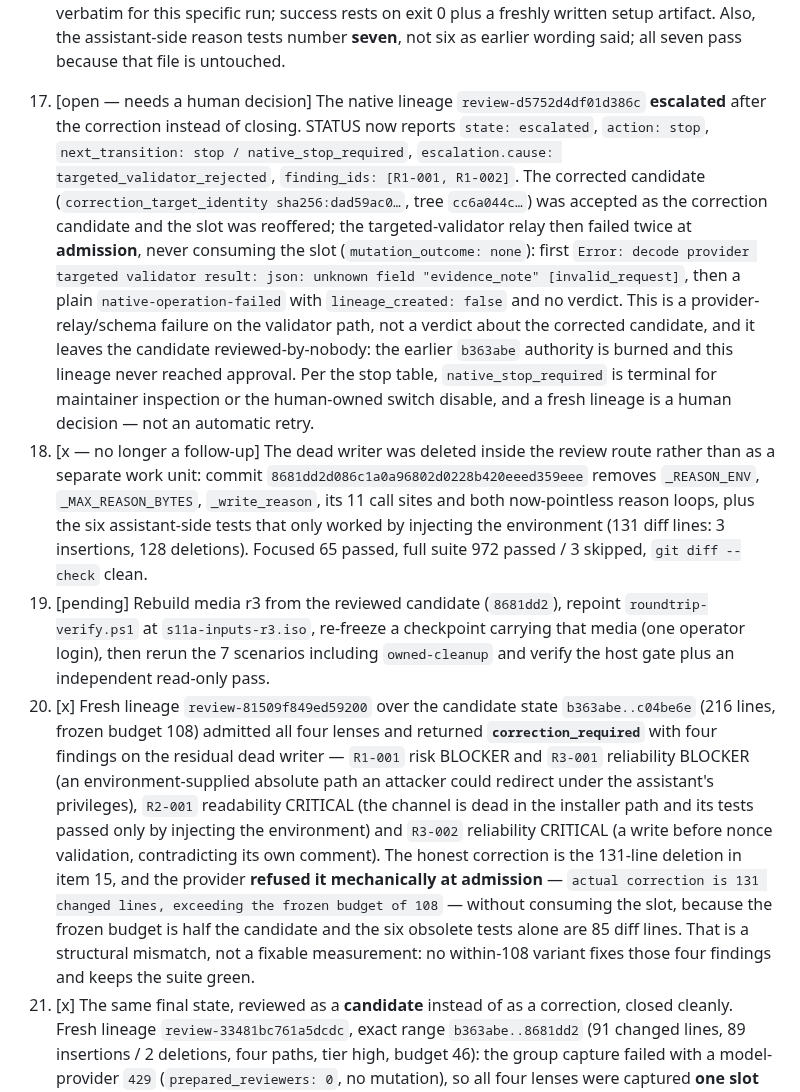
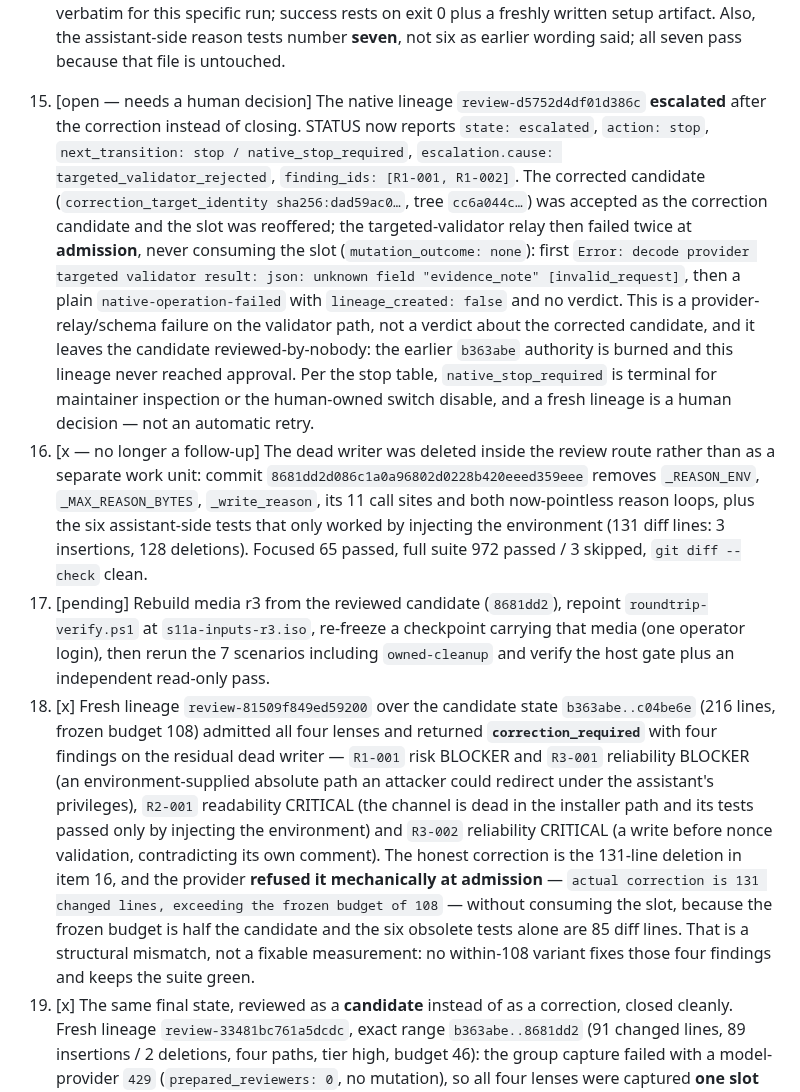
Before and after one commit to dnieblesdev/yasb-limitora, a Markdown page: odd/tasks/s11a-setup-assist-security.md, the part around one of its changes. Rendered like a GitHub page.

```diff
--- a/odd/tasks/s11a-setup-assist-security.md
+++ b/odd/tasks/s11a-setup-assist-security.md
@@ -35,10 +35,10 @@ Resolve native finding `R1-nonce-predictable-transport` in the S11a candidate be
    - Landed as commit `c04be6ebf4caf557a50f4fdc9771d2f9e65964ae` on `feat/s11a-setup-assist` (89 diff lines: 28 insertions, 61 deletions; inside the declared 96-line plan) after the user authorized that local commit. The installer now logs `assistant reported non-zero exit (code N)`.
    - Independent verification passed: focused `tests/test_inno_script.py` 44 passed; full suite 978 passed / 3 skipped; `git diff --check` clean; only the two allowed paths changed; ISCC 6.7.3 compile exit 0 with the required `/DAppVersion`, `/DSourceDir`, `/DOutputDir` defines. The verifier's first authorized ISCC command lacked those defines, aborted at `PreprocessingError` on line 3 and produced no parse evidence; the verifier refused to invent defines instead of working around the command, which is the correct behavior. The corrected compile produced a fresh artifact and the preprocessor abort disappeared.
    - Evidence limits recorded honestly: the quiet ISCC invocation suppresses stdout, so neither the `Line 54: Including file: ...SetupAssistant.isi` line nor compiler warnings could be captured verbatim for this specific run; success rests on exit 0 plus a freshly written setup artifact. Also, the assistant-side reason tests number **seven**, not six as earlier wording said; all seven pass because that file is untouched.
-17. [open — needs a human decision] The native lineage `review-d5752d4df01d386c` **escalated** after the correction instead of closing. STATUS now reports `state: escalated`, `action: stop`, `next_transition: stop / native_stop_required`, `escalation.cause: targeted_validator_rejected`, `finding_ids: [R1-001, R1-002]`. The corrected candidate (`correction_target_identity sha256:dad59ac0…`, tree `cc6a044c…`) was accepted as the correction candidate and the slot was reoffered; the targeted-validator relay then failed twice at **admission**, never consuming the slot (`mutation_outcome: none`): first `Error: decode provider targeted validator result: json: unknown field "evidence_note" [invalid_request]`, then a plain `native-operation-failed` with `lineage_created: false` and no verdict. This is a provider-relay/schema failure on the validator path, not a verdict about the corrected candidate, and it leaves the candidate reviewed-by-nobody: the earlier `b363abe` authority is burned and this lineage never reached approval. Per the stop table, `native_stop_required` is terminal for maintainer inspection or the human-owned switch disable, and a fresh lineage is a human decision — not an automatic retry.
-15. [x — no longer a follow-up] The dead writer was deleted inside the review route rather than as a separate work unit: commit `8681dd2d086c1a0a96802d0228b420eeed359eee` removes `_REASON_ENV`, `_MAX_REASON_BYTES`, `_write_reason`, its 11 call sites and both now-pointless reason loops, plus the six assistant-side tests that only worked by injecting the environment (131 diff lines: 3 insertions, 128 deletions). Focused 65 passed, full suite 972 passed / 3 skipped, `git diff --check` clean.
-16. [pending] Rebuild media r3 from the reviewed candidate (`8681dd2`), repoint `roundtrip-verify.ps1` at `s11a-inputs-r3.iso`, re-freeze a checkpoint carrying that media (one operator login), then rerun the 7 scenarios including `owned-cleanup` and verify the host gate plus an independent read-only pass.
-18. [x] Fresh lineage `review-81509f849ed59200` over the candidate state `b363abe..c04be6e` (216 lines, frozen budget 108) admitted all four lenses and returned **`correction_required`** with four findings on the residual dead writer — `R1-001` risk BLOCKER and `R3-001` reliability BLOCKER (an environment-supplied absolute path an attacker could redirect under the assistant's privileges), `R2-001` readability CRITICAL (the channel is dead in the installer path and its tests passed only by injecting the environment) and `R3-002` reliability CRITICAL (a write before nonce validation, contradicting its own comment). The honest correction is the 131-line deletion in item 15, and the provider **refused it mechanically at admission** — `actual correction is 131 changed lines, exceeding the frozen budget of 108` — without consuming the slot, because the frozen budget is half the candidate and the six obsolete tests alone are 85 diff lines. That is a structural mismatch, not a fixable measurement: no within-108 variant fixes those four findings and keeps the suite green.
+15. [open — needs a human decision] The native lineage `review-d5752d4df01d386c` **escalated** after the correction instead of closing. STATUS now reports `state: escalated`, `action: stop`, `next_transition: stop / native_stop_required`, `escalation.cause: targeted_validator_rejected`, `finding_ids: [R1-001, R1-002]`. The corrected candidate (`correction_target_identity sha256:dad59ac0…`, tree `cc6a044c…`) was accepted as the correction candidate and the slot was reoffered; the targeted-validator relay then failed twice at **admission**, never consuming the slot (`mutation_outcome: none`): first `Error: decode provider targeted validator result: json: unknown field "evidence_note" [invalid_request]`, then a plain `native-operation-failed` with `lineage_created: false` and no verdict. This is a provider-relay/schema failure on the validator path, not a verdict about the corrected candidate, and it leaves the candidate reviewed-by-nobody: the earlier `b363abe` authority is burned and this lineage never reached approval. Per the stop table, `native_stop_required` is terminal for maintainer inspection or the human-owned switch disable, and a fresh lineage is a human decision — not an automatic retry.
+16. [x — no longer a follow-up] The dead writer was deleted inside the review route rather than as a separate work unit: commit `8681dd2d086c1a0a96802d0228b420eeed359eee` removes `_REASON_ENV`, `_MAX_REASON_BYTES`, `_write_reason`, its 11 call sites and both now-pointless reason loops, plus the six assistant-side tests that only worked by injecting the environment (131 diff lines: 3 insertions, 128 deletions). Focused 65 passed, full suite 972 passed / 3 skipped, `git diff --check` clean.
+17. [pending] Rebuild media r3 from the reviewed candidate (`8681dd2`), repoint `roundtrip-verify.ps1` at `s11a-inputs-r3.iso`, re-freeze a checkpoint carrying that media (one operator login), then rerun the 7 scenarios including `owned-cleanup` and verify the host gate plus an independent read-only pass.
+18. [x] Fresh lineage `review-81509f849ed59200` over the candidate state `b363abe..c04be6e` (216 lines, frozen budget 108) admitted all four lenses and returned **`correction_required`** with four findings on the residual dead writer — `R1-001` risk BLOCKER and `R3-001` reliability BLOCKER (an environment-supplied absolute path an attacker could redirect under the assistant's privileges), `R2-001` readability CRITICAL (the channel is dead in the installer path and its tests passed only by injecting the environment) and `R3-002` reliability CRITICAL (a write before nonce validation, contradicting its own comment). The honest correction is the 131-line deletion in item 16, and the provider **refused it mechanically at admission** — `actual correction is 131 changed lines, exceeding the frozen budget of 108` — without consuming the slot, because the frozen budget is half the candidate and the six obsolete tests alone are 85 diff lines. That is a structural mismatch, not a fixable measurement: no within-108 variant fixes those four findings and keeps the suite green.
 19. [x] The same final state, reviewed as a **candidate** instead of as a correction, closed cleanly. Fresh lineage `review-33481bc761a5dcdc`, exact range `b363abe..8681dd2` (91 changed lines, 89 insertions / 2 deletions, four paths, tier high, budget 46): the group capture failed with a model-provider `429` (`prepared_reviewers: 0`, no mutation), so all four lenses were captured **one slot at a time**, each admitted `completed`. Result: **approved**, no correction transition, with three informational `SUGGESTION` findings only (`R2-001` `tests/test_setup_assist_protocol.py:591-594`, `R2-002` `tests/test_inno_script.py:647-649`, `R2-003` `tests/test_inno_script.py:666-677`). The exact provider-issued acknowledgement was executed: `authority: burned`, `burn_evidence: gentle-ai.review-acknowledged/v1`, consumed revision `sha256:7f61bb7f32e2df3a04c543ded4263ad637f9235a5f0bb8789e5c9107cd8216e3`, `delivery: ordinary-repository-policy`. No STATUS was called after the burn. Two lineages remain unresolved on purpose: `review-d5752d4df01d386c` (`escalated`, validator admission failure) and `review-81509f849ed59200` (`correction_required`, un-fundable correction).
    - Net effect on the branch: the reason-channel experiment nets out. `b363abe..8681dd2` adds only the numeric exit code to the installer log, the installer-side regression tests, and one assistant-side guard asserting that an environment naming an absolute reason path writes nothing. The history still carries `5490a50` → `c04be6e` → `8681dd2` if anyone reads it; collapsing that churn is a delivery-plan option, not a review one.
 20. [x] r3 media rebuilt, frozen into a new checkpoint, and proved with the full seven-scenario cycle. Payload re-frozen from `8681dd2` with the S11a `.venv` (`scripts/build_frozen_bundle.py`, no arguments, `build-info.source_commit` = `8681dd2`), installer rebuilt with ISCC (`683c123e1fb909a3971df99d4e7e8df179cf77c3dbf435ff865bb32066e38d58`, 13,492,025 B), ISO regenerated after correcting the stale identity inside the ISO member `iso-staging/README.md` (`s11a-inputs-r3.iso`, `b4d323d17da42bb92994ca1da3e9b17226de0843682d2c3fc78475715f92a6da`, 13,641,728 B), `custody.json` and `manifest.json` rewritten, and the three host gates re-run PASS (guest-paths, scenarios 7/0, roundtrip 5/0) twice independently. Checkpoint `clean-windows-running-watcher-s11a-v3` (`89a47039-2230-4f0f-9c20-640e0163f40a`) was frozen with the r3 ISO attached at SCSI 0/2; the restore left the VM `Saved`, so the media swap happened with the guest not executing at all. `run-orchestrator.ps1` was repointed at v3 and the r2-era evidence archived to `evidence-r2-superseded/` + `evidence-vhdx-r2-superseded/`.
```
Also changed, not shown: other parts of odd/tasks/s11a-setup-assist-security.md (+7 -7 lines), odd/tasks/g1-rollback-consent-gate.md (+3 -2 lines), odd/tasks/issue-303-advisory-findings.md (added, +82 -0 lines).
